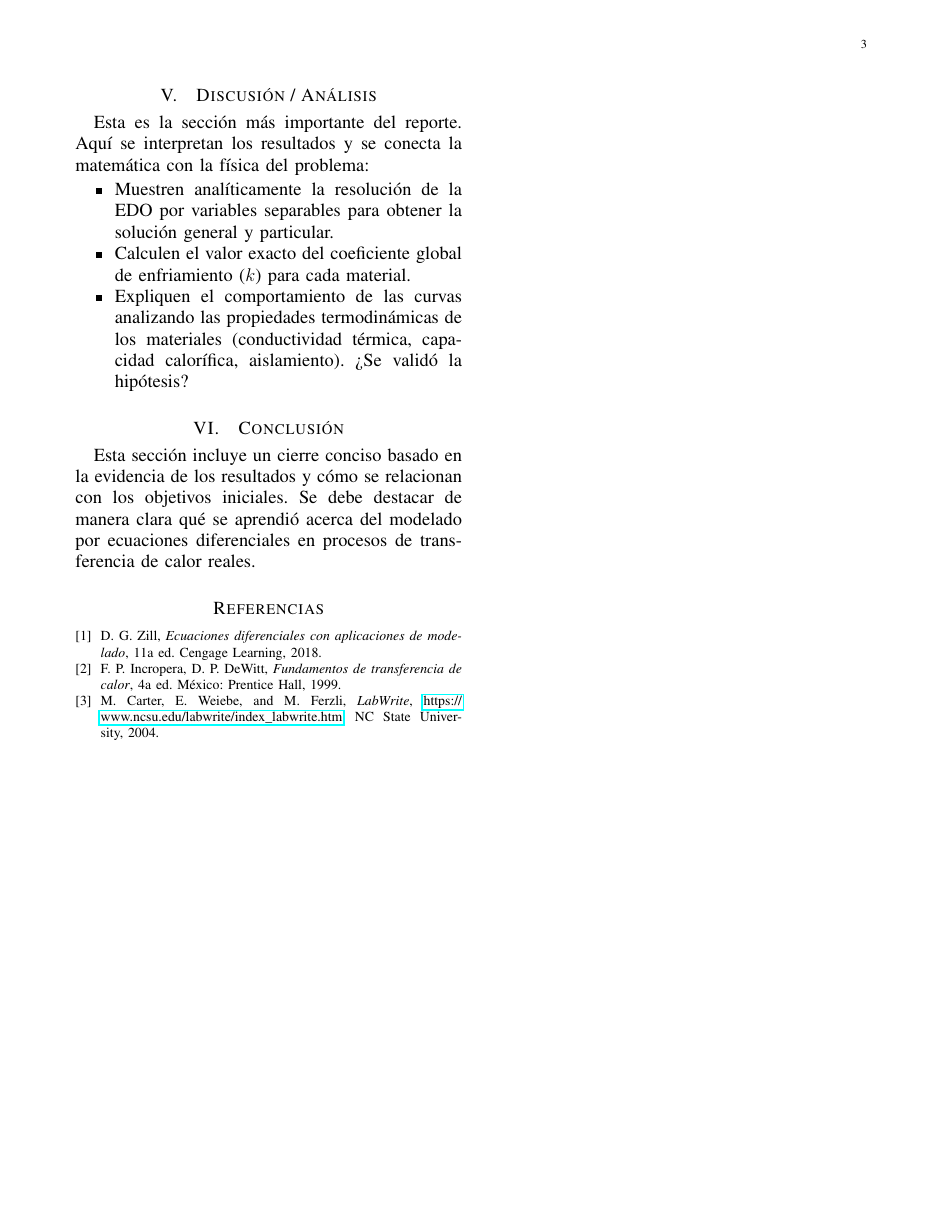
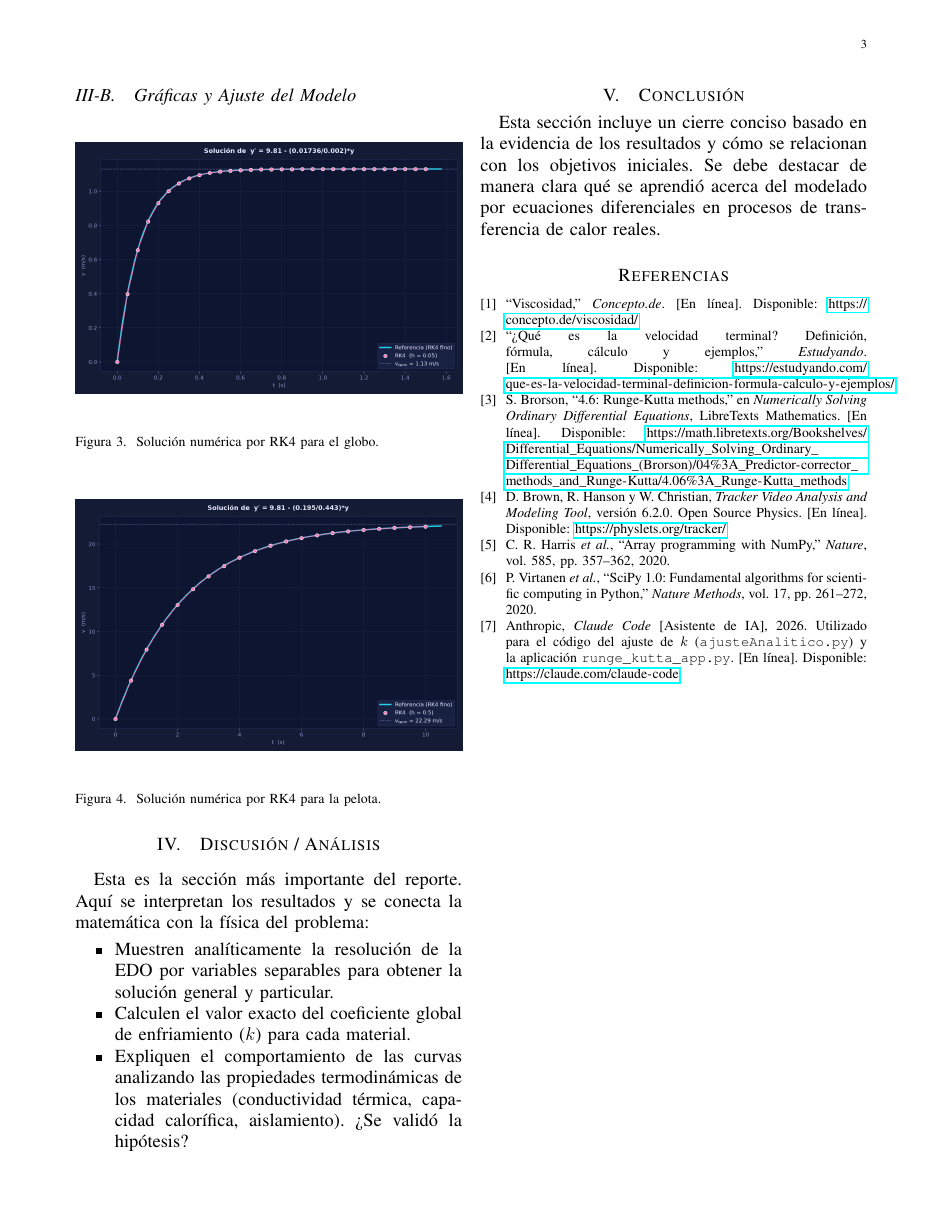
Before and after one commit to Falaghax/EDOCaidaLibre, a LaTeX paper (main.tex): page 3 of 3. Compiled offline with pdfLaTeX.

Commit message:
Made some more adjustments

```diff
--- a/main.tex
+++ b/main.tex
@@ -159,14 +174,26 @@
 	% ==========================================
 	\begin{thebibliography}{1}
 
-		\bibitem{Zill}
-		D.~G.~Zill, \emph{Ecuaciones diferenciales con aplicaciones de modelado}, 11a ed. Cengage Learning, 2018.
+		\bibitem{Viscosidad}
+		``Viscosidad,'' \emph{Concepto.de}. [En línea]. Disponible: \url{https://concepto.de/viscosidad/}
 
-		\bibitem{Incropera}
-		F.~P.~Incropera, D.~P.~DeWitt, \emph{Fundamentos de transferencia de calor}, 4a ed. México: Prentice Hall, 1999.
+		\bibitem{VelTerminal}
+		``¿Qué es la velocidad terminal? Definición, fórmula, cálculo y ejemplos,'' \emph{Estudyando}. [En línea]. Disponible: \url{https://estudyando.com/que-es-la-velocidad-terminal-definicion-formula-calculo-y-ejemplos/}
 
-		\bibitem{LabWrite}
-		M.~Carter, E.~Weiebe, and M.~Ferzli, \emph{LabWrite}, \url{https://www.ncsu.edu/labwrite/index_labwrite.htm}, NC~State~University, 2004.
+		\bibitem{RungeKutta}
+		S.~Brorson, ``4.6: Runge-Kutta methods,'' en \emph{Numerically Solving Ordinary Differential Equations}, LibreTexts Mathematics. [En línea]. Disponible: \url{https://math.libretexts.org/Bookshelves/Differential_Equations/Numerically_Solving_Ordinary_Differential_Equations_(Brorson)/04\%3A_Predictor-corrector_methods_and_Runge-Kutta/4.06\%3A_Runge-Kutta_methods}
+
+		\bibitem{Tracker}
+		D.~Brown, R.~Hanson y W.~Christian, \emph{Tracker Video Analysis and Modeling Tool}, versión 6.2.0. Open Source Physics. [En línea]. Disponible: \url{https://physlets.org/tracker/}
+
+		\bibitem{NumPy}
+		C.~R.~Harris \emph{et al.}, ``Array programming with NumPy,'' \emph{Nature}, vol.~585, pp.~357--362, 2020.
+
+		\bibitem{SciPy}
+		P.~Virtanen \emph{et al.}, ``SciPy 1.0: Fundamental algorithms for scientific computing in Python,'' \emph{Nature Methods}, vol.~17, pp.~261--272, 2020.
+
+		\bibitem{Claude}
+		Anthropic, \emph{Claude Code} [Asistente de IA], 2026. Utilizado para el código del ajuste de $k$ (\texttt{ajusteAnalitico.py}) y la aplicación \texttt{runge\_kutta\_app.py}. [En línea]. Disponible: \url{https://claude.com/claude-code}
 
 	\end{thebibliography}
 
```
Also changed, not shown: Media/Bloques.png (added), main.tex (35 more changed lines), 4 other files.
